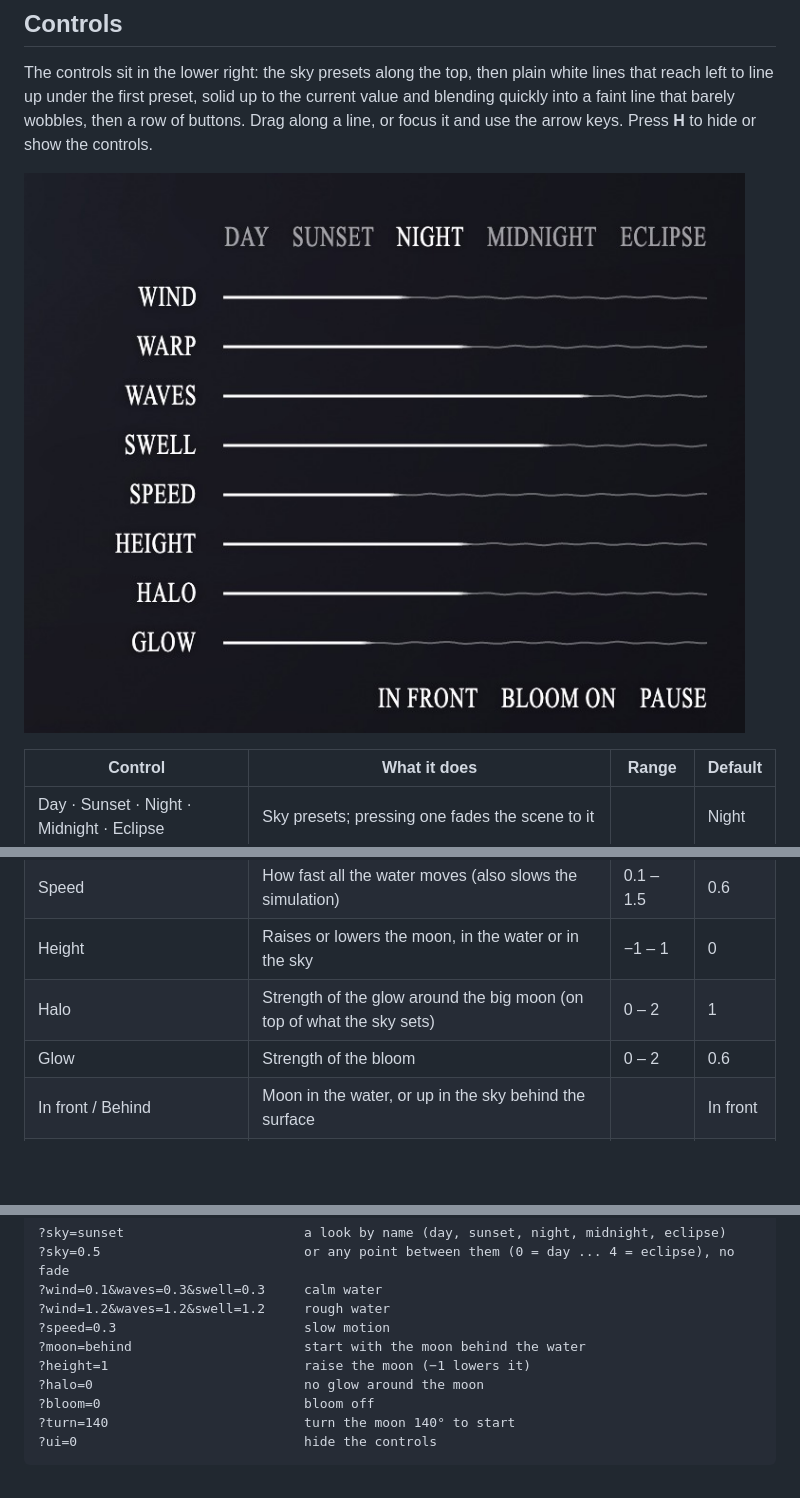
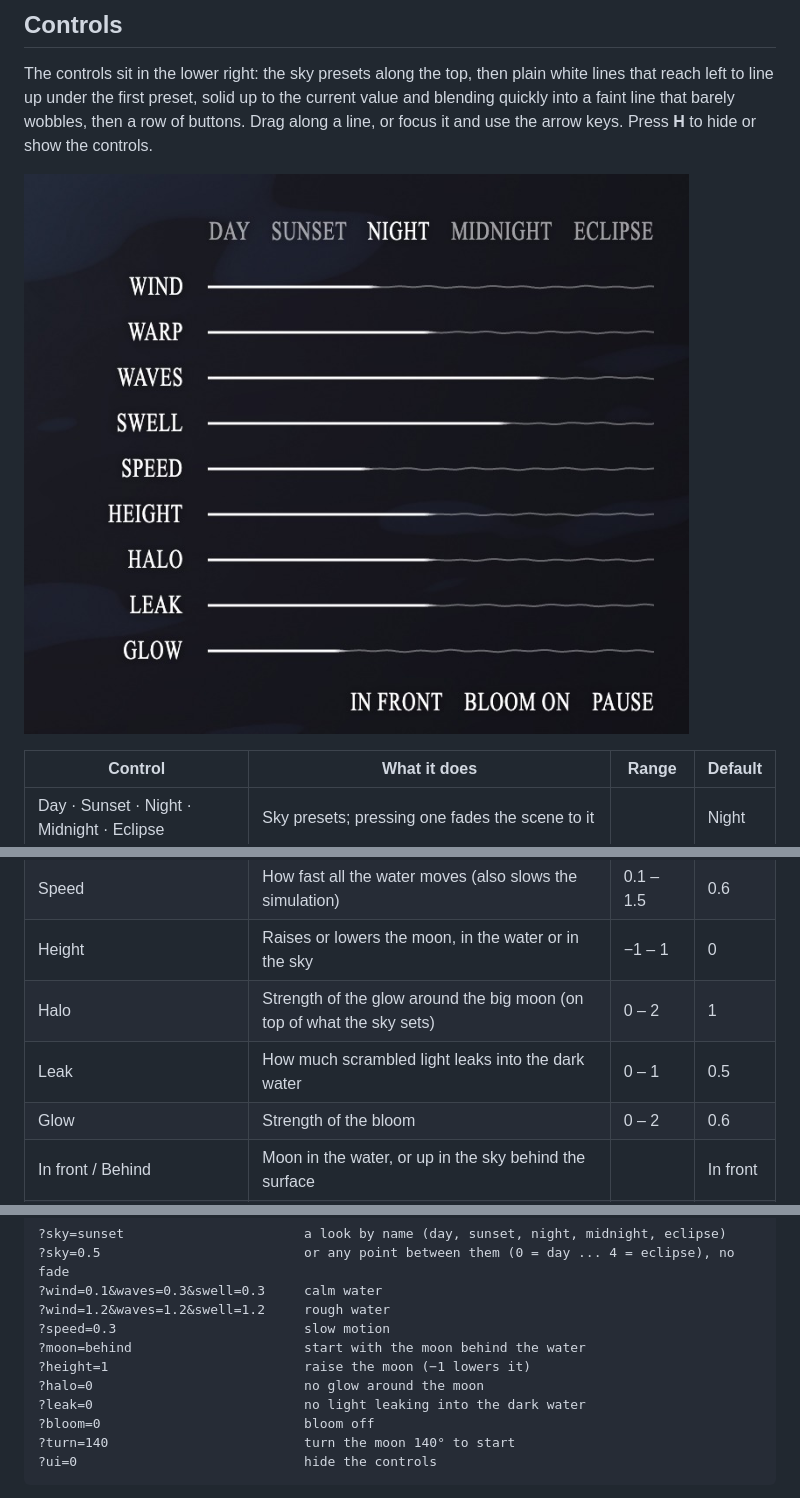
Before and after one commit to nassir90/FlyMeToTheMoon, a Markdown page: README.md, 3 parts joined by grey strips. Drawn GitHub-style; pictures changed too: docs/screenshots/11-controls.jpg; blank space fills up the shorter version.

```diff
--- a/README.md
+++ b/README.md
@@ -110,6 +114,7 @@ The controls sit in the lower right: the sky presets along the top, then plain w
 | Speed | How fast all the water moves (also slows the simulation) | 0.1 – 1.5 | 0.6 |
 | Height | Raises or lowers the moon, in the water or in the sky | −1 – 1 | 0 |
 | Halo | Strength of the glow around the big moon (on top of what the sky sets) | 0 – 2 | 1 |
+| Leak | How much scrambled light leaks into the dark water | 0 – 1 | 0.5 |
 | Glow | Strength of the bloom | 0 – 2 | 0.6 |
 | In front / Behind | Moon in the water, or up in the sky behind the surface | | In front |
 | Bloom on/off | Turns the bloom off entirely | | on |
@@ -130,6 +135,7 @@ Every control can be set from the address, which is how the screenshots here wer
 ?moon=behind                      start with the moon behind the water
 ?height=1                         raise the moon (−1 lowers it)
 ?halo=0                           no glow around the moon
+?leak=0                           no light leaking into the dark water
 ?bloom=0                          bloom off
 ?turn=140                         turn the moon 140° to start
 ?ui=0                             hide the controls
```
Also changed, not shown: other parts of README.md (+4 -0 lines), docs/screenshots/21-leak.jpg (added), 1 other file.
